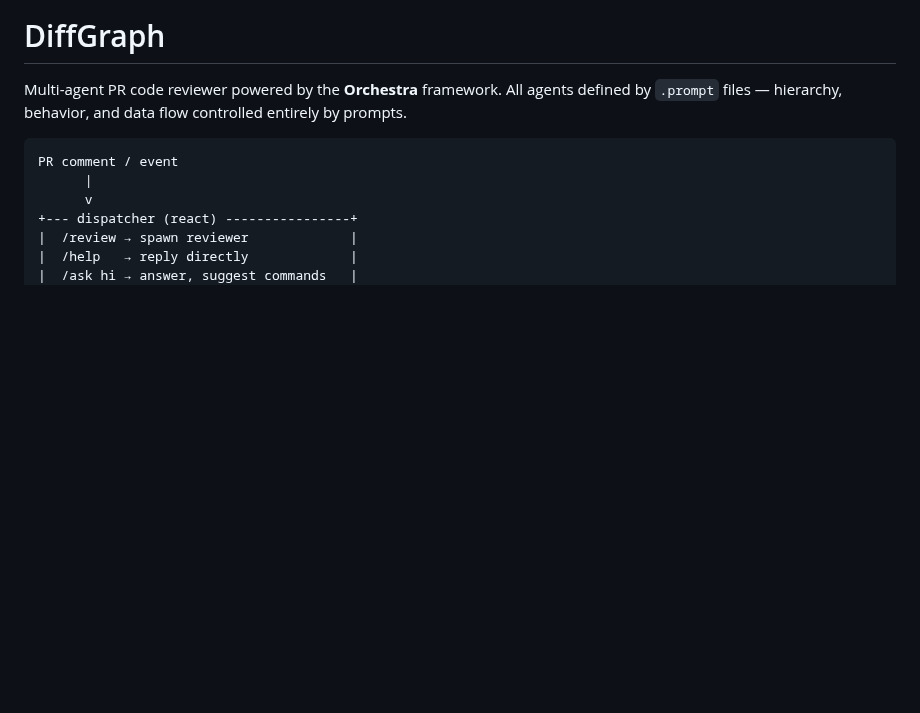
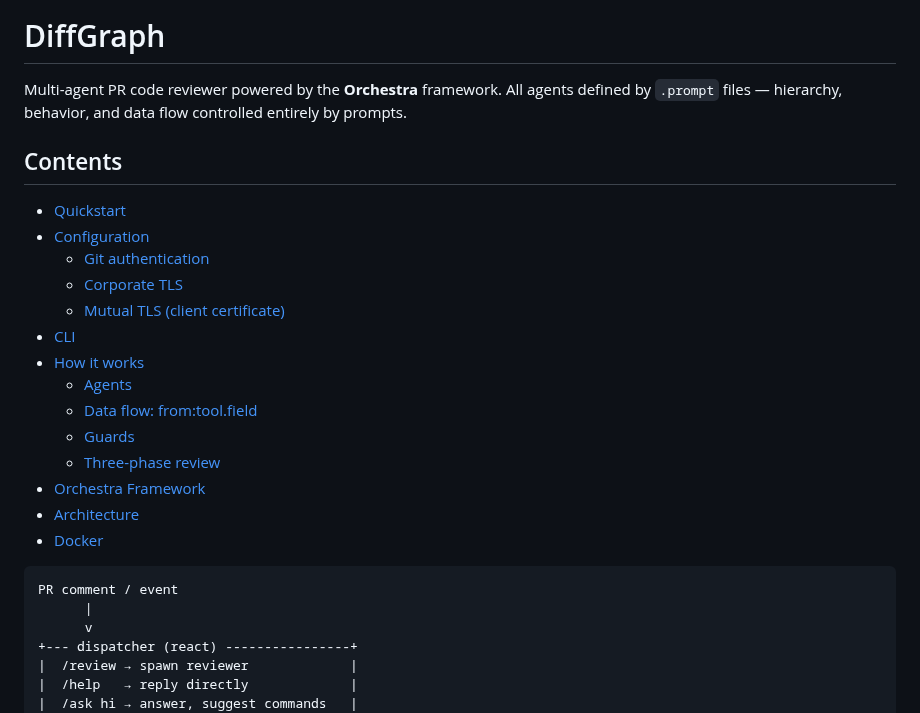
Before and after one commit to andreyzebin/diff-graph, a Markdown page: README.md, the part around one of its changes. Rendered like a GitHub page; blank space fills up the shorter version.

````diff
--- a/README.md
+++ b/README.md
@@ -1,6 +1,23 @@
 # DiffGraph
 
 Multi-agent PR code reviewer powered by the **Orchestra** framework. All agents defined by `.prompt` files — hierarchy, behavior, and data flow controlled entirely by prompts.
+
+## Contents
+
+- [Quickstart](#quickstart)
+- [Configuration](#configuration)
+  - [Git authentication](#git-authentication)
+  - [Corporate TLS](#corporate-tls)
+  - [Mutual TLS (client certificate)](#mutual-tls-client-certificate)
+- [CLI](#cli)
+- [How it works](#how-it-works)
+  - [Agents](#agents)
+  - [Data flow: from:tool.field](#data-flow-fromtoolfield)
+  - [Guards](#guards)
+  - [Three-phase review](#three-phase-review-methodology)
+- [Orchestra Framework](#orchestra-framework)
+- [Architecture](#architecture)
+- [Docker](docker/README.md)
 
 ```
 PR comment / event
````
Also changed, not shown: other parts of README.md (+41 -1 lines).
